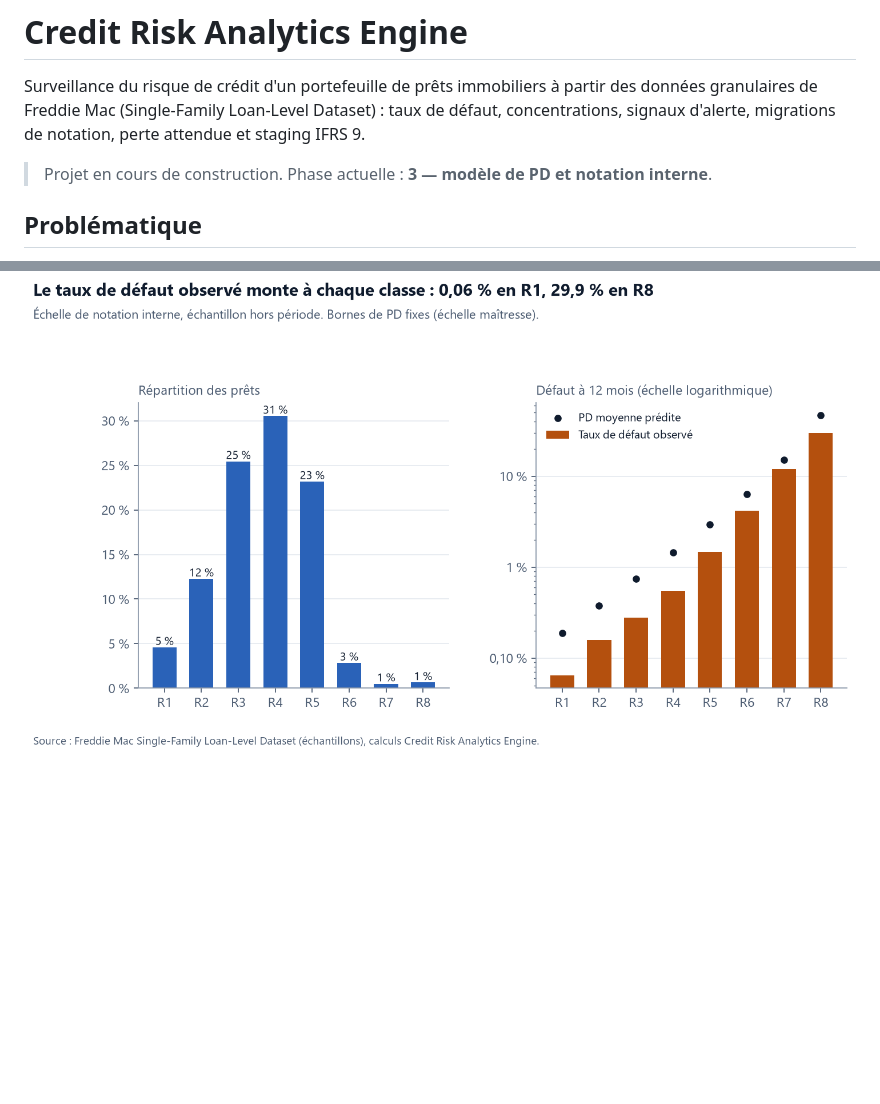
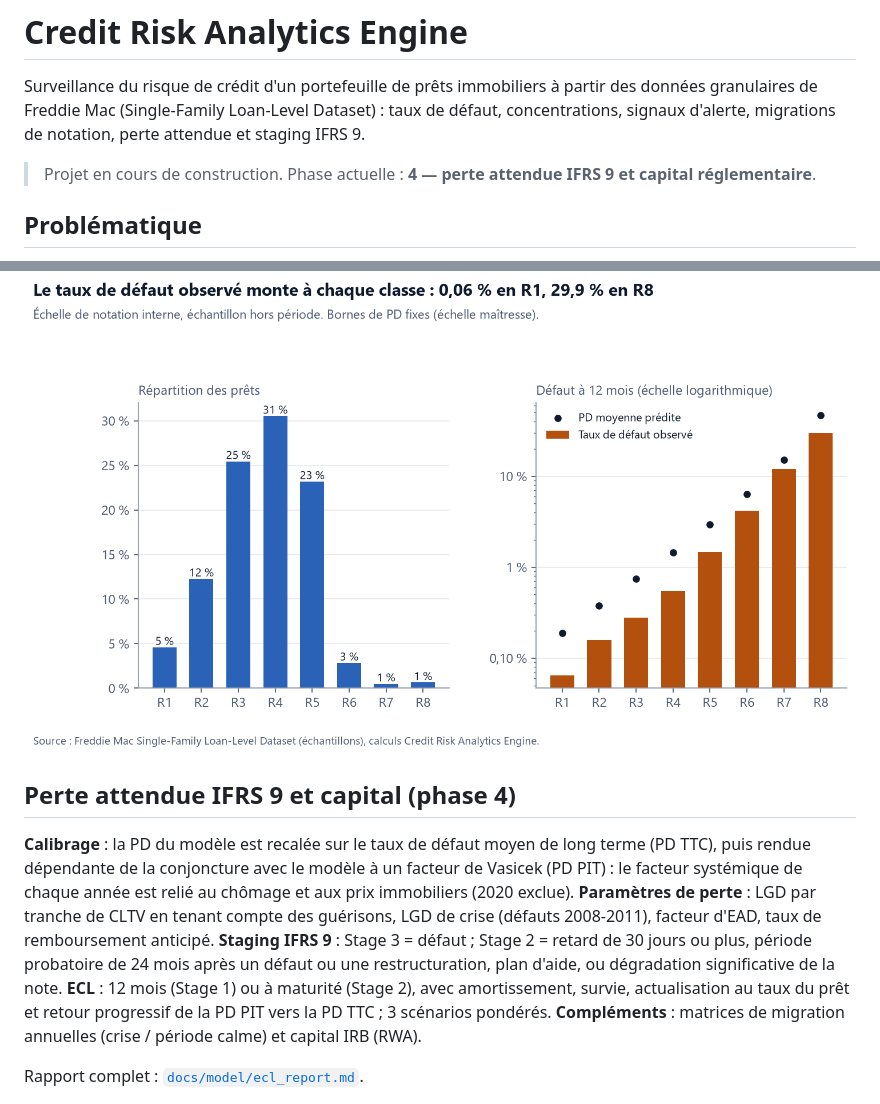
Before and after one commit to haroun-abbes/credit-risk-engine, a Markdown page: README.md, 2 parts joined by grey strips. GitHub-like rendering; blank space fills up the shorter version.

```diff
--- a/README.md
+++ b/README.md
@@ -4,7 +4,7 @@ Surveillance du risque de crédit d'un portefeuille de prêts immobiliers à par
 données granulaires de Freddie Mac (Single-Family Loan-Level Dataset) : taux de défaut,
 concentrations, signaux d'alerte, migrations de notation, perte attendue et staging IFRS 9.
 
-> Projet en cours de construction. Phase actuelle : **3 — modèle de PD et notation interne**.
+> Projet en cours de construction. Phase actuelle : **4 — perte attendue IFRS 9 et capital réglementaire**.
 
 ## Problématique
 
@@ -124,3 +127,18 @@ Le rapport complet, régénéré à chaque entraînement, est dans
 
 ![Échelle de notation](docs/figures/09_rating_scale.png)
 
+## Perte attendue IFRS 9 et capital (phase 4)
+
+**Calibrage** : la PD du modèle est recalée sur le taux de défaut moyen de long terme (PD TTC),
+puis rendue dépendante de la conjoncture avec le modèle à un facteur de Vasicek (PD PIT) :
+le facteur systémique de chaque année est relié au chômage et aux prix immobiliers (2020 exclue).
+**Paramètres de perte** : LGD par tranche de CLTV en tenant compte des guérisons, LGD de crise
+(défauts 2008-2011), facteur d'EAD, taux de remboursement anticipé.
+**Staging IFRS 9** : Stage 3 = défaut ; Stage 2 = retard de 30 jours ou plus, période probatoire de
+24 mois après un défaut ou une restructuration, plan d'aide, ou dégradation significative de la note.
+**ECL** : 12 mois (Stage 1) ou à maturité (Stage 2), avec amortissement, survie, actualisation au taux
+du prêt et retour progressif de la PD PIT vers la PD TTC ; 3 scénarios pondérés.
+**Compléments** : matrices de migration annuelles (crise / période calme) et capital IRB (RWA).
+
+Rapport complet : [`docs/model/ecl_report.md`](docs/model/ecl_report.md).
+
```
Also changed, not shown: other parts of README.md (+19 -1 lines), docs/model/ecl_report.md (added, +120 -0 lines), docs/figures/10_pd_calibration_ttc_pit.png (added), docs/figures/11_migration_matrix.png (added), docs/figures/12_ifrs9_stages.png (added), docs/figures/13_ecl_scenarios.png (added), 5 other files.
